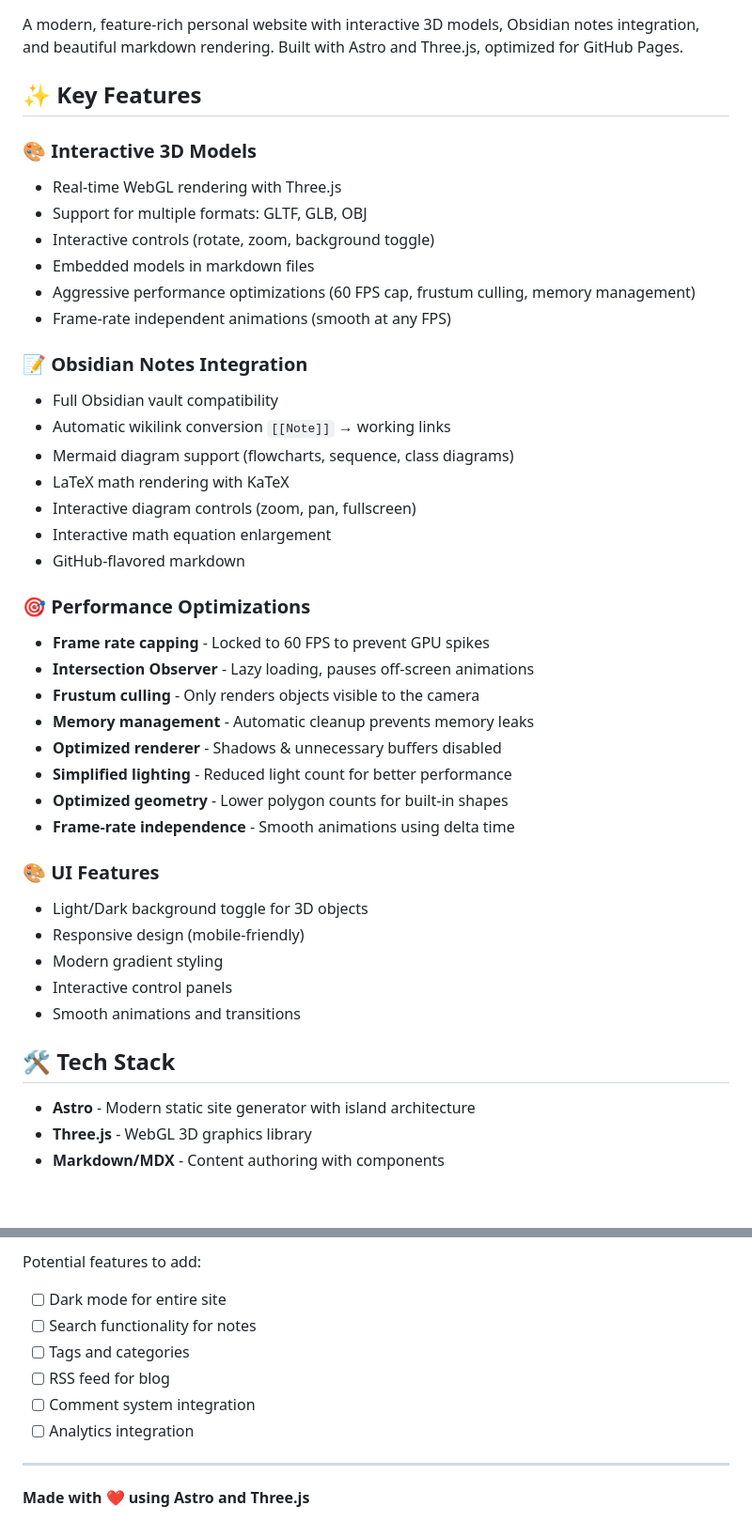
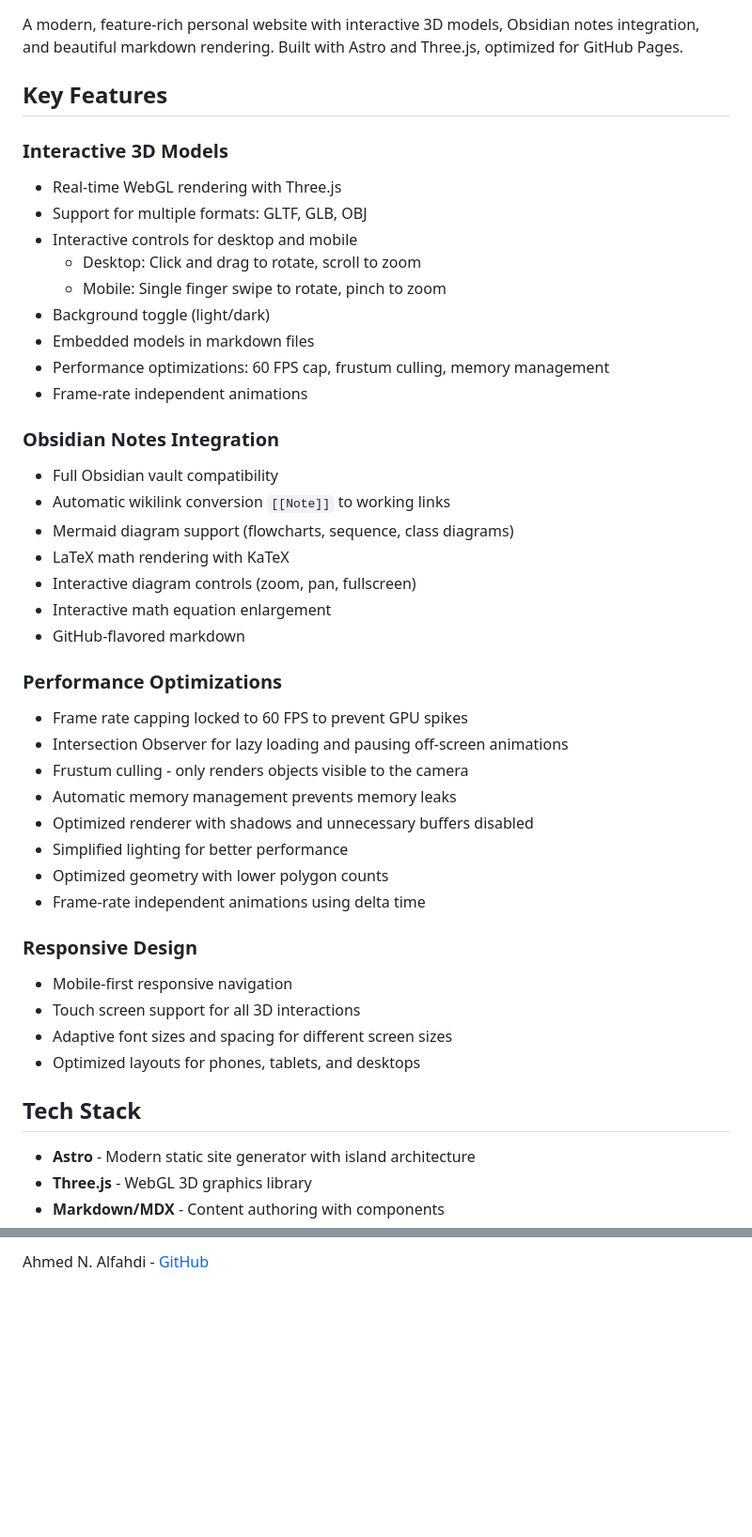
Before and after one commit to AhmedAlfahdi/ahmedalfahdi.github.io, a Markdown page: README.md, 2 parts joined by grey strips. Shown at 94% size. Drawn GitHub-style; blank space fills up the shorter version.

```diff
--- a/README.md
+++ b/README.md
@@ -2,43 +2,45 @@
 
 A modern, feature-rich personal website with interactive 3D models, Obsidian notes integration, and beautiful markdown rendering. Built with Astro and Three.js, optimized for GitHub Pages.
 
-## ✨ Key Features
+## Key Features
 
-### 🎨 Interactive 3D Models
+### Interactive 3D Models
 - Real-time WebGL rendering with Three.js
 - Support for multiple formats: GLTF, GLB, OBJ
-- Interactive controls (rotate, zoom, background toggle)
+- Interactive controls for desktop and mobile
+  - Desktop: Click and drag to rotate, scroll to zoom
+  - Mobile: Single finger swipe to rotate, pinch to zoom
+- Background toggle (light/dark)
 - Embedded models in markdown files
-- Aggressive performance optimizations (60 FPS cap, frustum culling, memory management)
-- Frame-rate independent animations (smooth at any FPS)
+- Performance optimizations: 60 FPS cap, frustum culling, memory management
+- Frame-rate independent animations
 
-### 📝 Obsidian Notes Integration
+### Obsidian Notes Integration
 - Full Obsidian vault compatibility
-- Automatic wikilink conversion `[[Note]]` → working links
+- Automatic wikilink conversion `[[Note]]` to working links
 - Mermaid diagram support (flowcharts, sequence, class diagrams)
 - LaTeX math rendering with KaTeX
 - Interactive diagram controls (zoom, pan, fullscreen)
 - Interactive math equation enlargement
 - GitHub-flavored markdown
 
-### 🎯 Performance Optimizations
-- **Frame rate capping** - Locked to 60 FPS to prevent GPU spikes
-- **Intersection Observer** - Lazy loading, pauses off-screen animations
-- **Frustum culling** - Only renders objects visible to the camera
-- **Memory management** - Automatic cleanup prevents memory leaks
-- **Optimized renderer** - Shadows & unnecessary buffers disabled
-- **Simplified lighting** - Reduced light count for better performance
-- **Optimized geometry** - Lower polygon counts for built-in shapes
-- **Frame-rate independence** - Smooth animations using delta time
+### Performance Optimizations
+- Frame rate capping locked to 60 FPS to prevent GPU spikes
+- Intersection Observer for lazy loading and pausing off-screen animations
+- Frustum culling - only renders objects visible to the camera
+- Automatic memory management prevents memory leaks
+- Optimized renderer with shadows and unnecessary buffers disabled
+- Simplified lighting for better performance
+- Optimized geometry with lower polygon counts
+- Frame-rate independent animations using delta time
 
-### 🎨 UI Features
-- Light/Dark background toggle for 3D objects
-- Responsive design (mobile-friendly)
-- Modern gradient styling
-- Interactive control panels
-- Smooth animations and transitions
+### Responsive Design
+- Mobile-first responsive navigation
+- Touch screen support for all 3D interactions
+- Adaptive font sizes and spacing for different screen sizes
+- Optimized layouts for phones, tablets, and desktops
 
-## 🛠 Tech Stack
+## Tech Stack
 
 - **Astro** - Modern static site generator with island architecture
 - **Three.js** - WebGL 3D graphics library
@@ -267,12 +261,2 @@ MIT License - feel free to use this template for your own website!
 
-Potential features to add:
-- [ ] Dark mode for entire site
-- [ ] Search functionality for notes
-- [ ] Tags and categories
-- [ ] RSS feed for blog
-- [ ] Comment system integration
-- [ ] Analytics integration
-
----
-
-**Made with ❤️ using Astro and Three.js**
+Ahmed N. Alfahdi - [GitHub](https://github.com/AhmedAlfahdi)
```
Also changed, not shown: other parts of README.md (+33 -41 lines).
